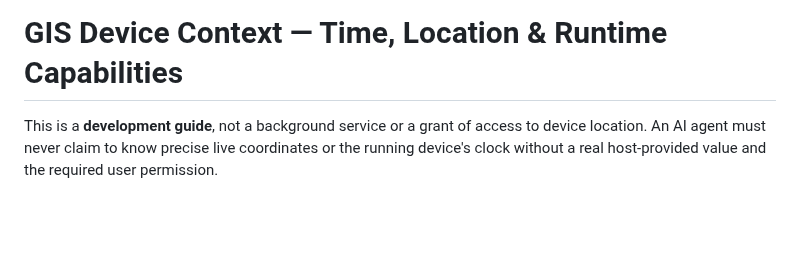
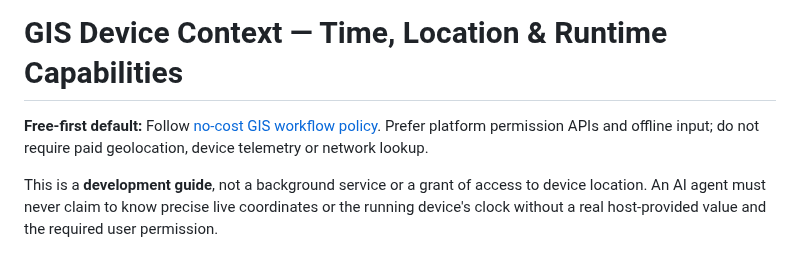
Before and after one commit to ahmadibrahim4geo/GIS-Development-Skills, a Markdown page: skills/gis-device-context/SKILL.md, the part around the change. GitHub-like rendering; blank space fills up the shorter version.

Commit message:
Fix free-first skill policy and concise router for CI

```diff
--- a/skills/gis-device-context/SKILL.md
+++ b/skills/gis-device-context/SKILL.md
@@ -5,6 +5,8 @@ license: MIT
 ---
 
 # GIS Device Context — Time, Location & Runtime Capabilities
+
+**Free-first default:** Follow [no-cost GIS workflow policy](../../references/free-first-policy.md). Prefer platform permission APIs and offline input; do not require paid geolocation, device telemetry or network lookup.
 
 This is a **development guide**, not a background service or a grant of access to device location. An AI agent must never claim to know precise live coordinates or the running device's clock without a real host-provided value and the required user permission.
 
```
